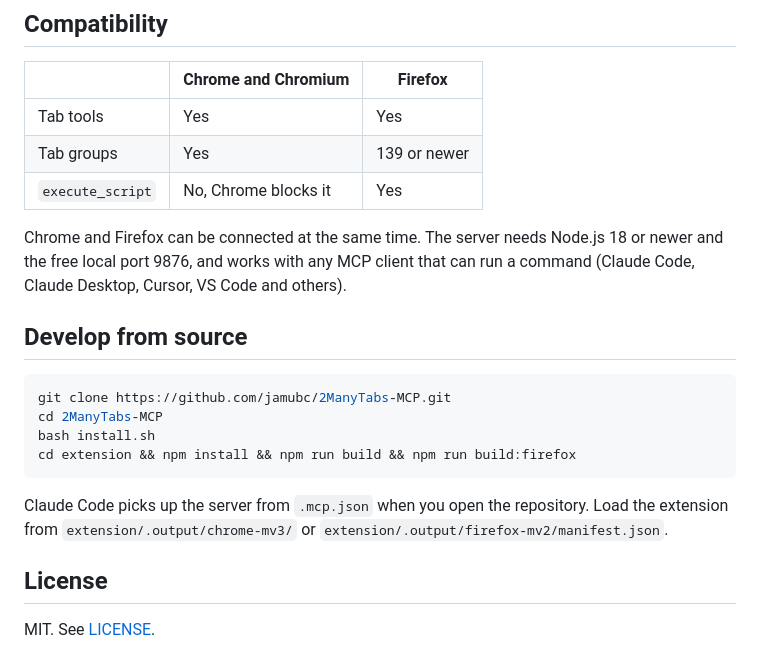
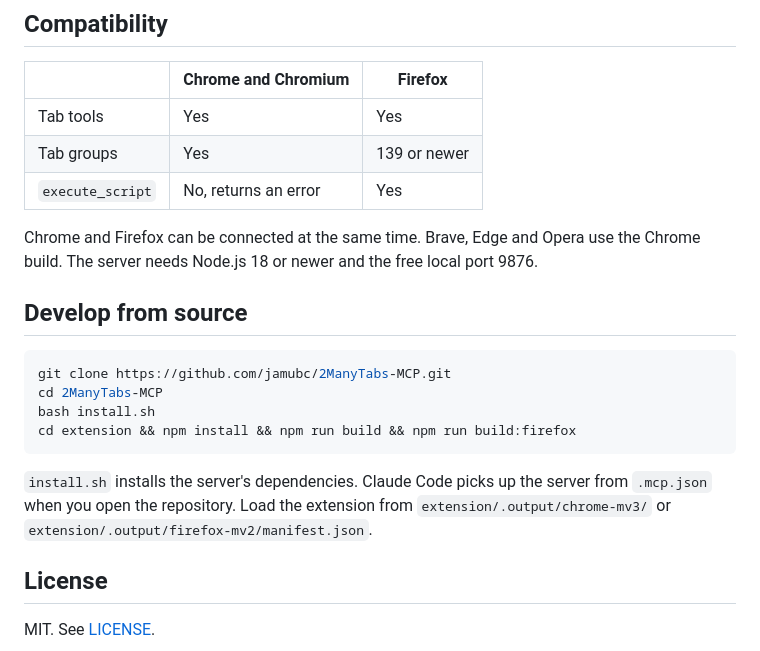
Before and after one commit to jamubc/2ManyTabs-MCP, a Markdown page: README.md, the part around one of its changes. GitHub-like rendering.

````diff
--- a/README.md
+++ b/README.md
@@ -70,9 +68,9 @@ If you would like this project to be signed and released through official channe
 |---|---|---|
 | Tab tools | Yes | Yes |
 | Tab groups | Yes | 139 or newer |
-| `execute_script` | No, Chrome blocks it | Yes |
+| `execute_script` | No, returns an error | Yes |
 
-Chrome and Firefox can be connected at the same time. The server needs Node.js 18 or newer and the free local port 9876, and works with any MCP client that can run a command (Claude Code, Claude Desktop, Cursor, VS Code and others).
+Chrome and Firefox can be connected at the same time. Brave, Edge and Opera use the Chrome build. The server needs Node.js 18 or newer and the free local port 9876.
 
 ## Develop from source
 
@@ -83,7 +81,7 @@ bash install.sh
 cd extension && npm install && npm run build && npm run build:firefox
 ```
 
-Claude Code picks up the server from `.mcp.json` when you open the repository. Load the extension from `extension/.output/chrome-mv3/` or `extension/.output/firefox-mv2/manifest.json`.
+`install.sh` installs the server's dependencies. Claude Code picks up the server from `.mcp.json` when you open the repository. Load the extension from `extension/.output/chrome-mv3/` or `extension/.output/firefox-mv2/manifest.json`.
 
 ## License
 
````
Also changed, not shown: other parts of README.md (+15 -17 lines).
